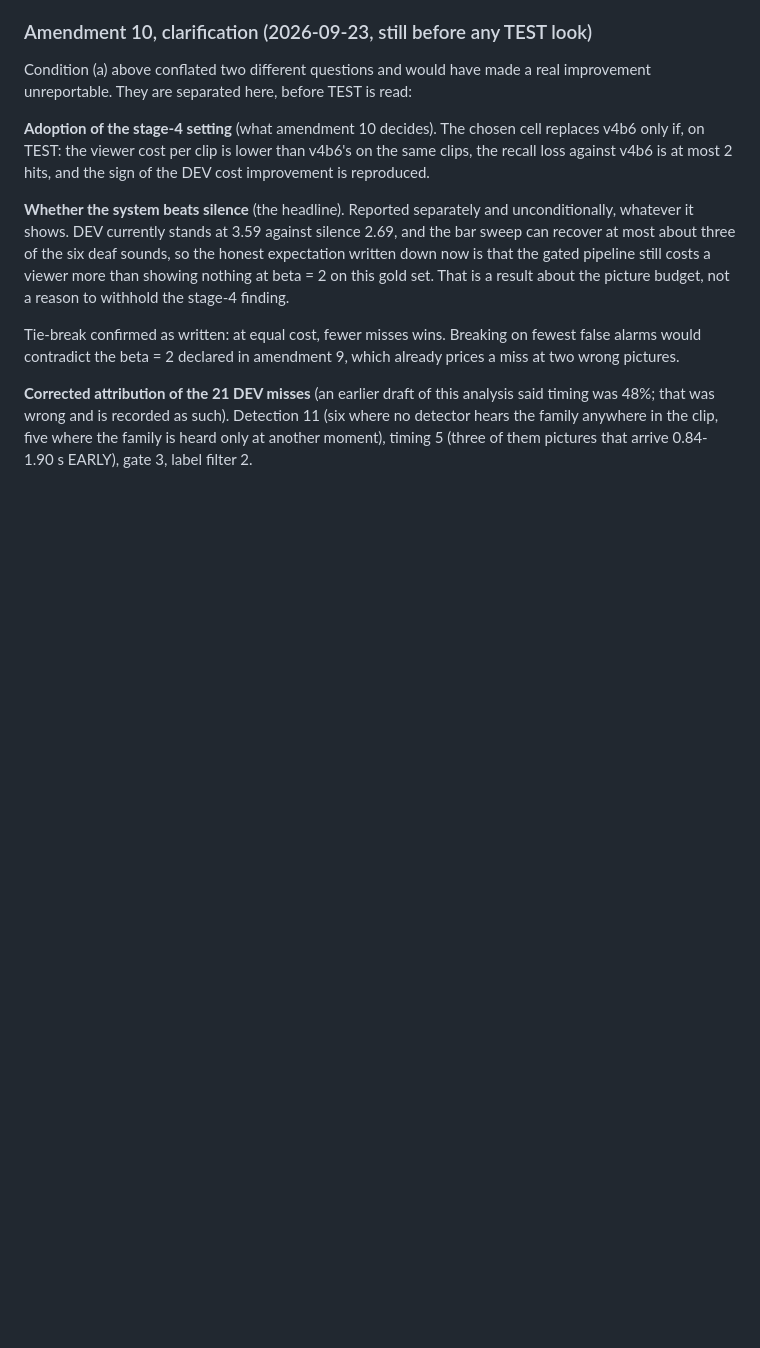
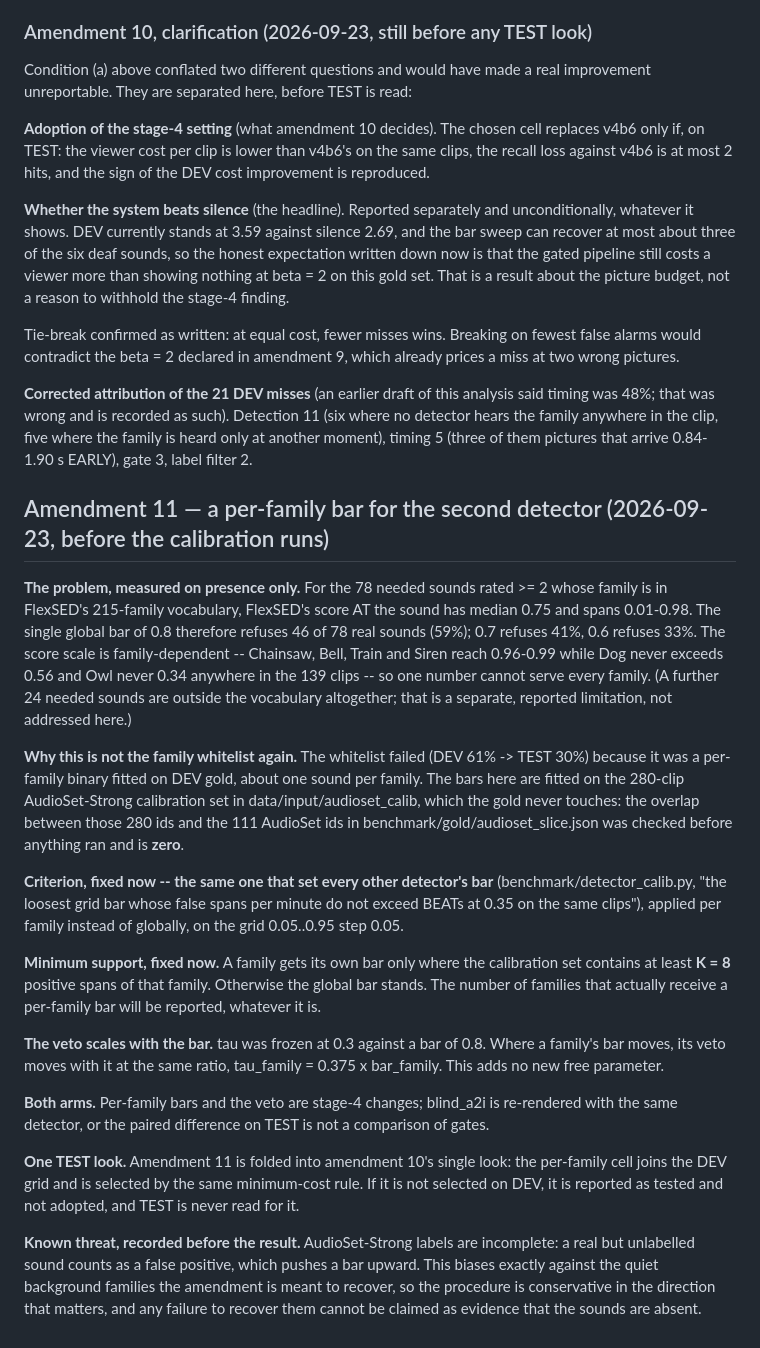
Before and after one commit to adamgavriely/unseen-sounds-visualizer, a Markdown page: docs/prereg_v4.md, the part around the change. Drawn GitHub-style; blank space fills up the shorter version.

Commit message:
amendment 11: per-family FlexSED bar from the AudioSet calibration set, with zero gold overlap verified first
Co-Authored-By: Claude Opus 5 <noreply@anthropic.com>

```diff
--- a/docs/prereg_v4.md
+++ b/docs/prereg_v4.md
@@ -767,3 +767,44 @@ pictures.
 48%; that was wrong and is recorded as such). Detection 11 (six where no detector hears the family
 anywhere in the clip, five where the family is heard only at another moment), timing 5 (three of
 them pictures that arrive 0.84-1.90 s EARLY), gate 3, label filter 2.
+
+## Amendment 11 — a per-family bar for the second detector (2026-09-23, before the calibration runs)
+
+**The problem, measured on presence only.** For the 78 needed sounds rated >= 2 whose family is in
+FlexSED's 215-family vocabulary, FlexSED's score AT the sound has median 0.75 and spans 0.01-0.98.
+The single global bar of 0.8 therefore refuses 46 of 78 real sounds (59%); 0.7 refuses 41%, 0.6
+refuses 33%. The score scale is family-dependent -- Chainsaw, Bell, Train and Siren reach 0.96-0.99
+while Dog never exceeds 0.56 and Owl never 0.34 anywhere in the 139 clips -- so one number cannot
+serve every family. (A further 24 needed sounds are outside the vocabulary altogether; that is a
+separate, reported limitation, not addressed here.)
+
+**Why this is not the family whitelist again.** The whitelist failed (DEV 61% -> TEST 30%) because
+it was a per-family binary fitted on DEV gold, about one sound per family. The bars here are fitted
+on the 280-clip AudioSet-Strong calibration set in data/input/audioset_calib, which the gold never
+touches: the overlap between those 280 ids and the 111 AudioSet ids in benchmark/gold/audioset_slice.json
+was checked before anything ran and is **zero**.
+
+**Criterion, fixed now -- the same one that set every other detector's bar** (benchmark/detector_calib.py,
+"the loosest grid bar whose false spans per minute do not exceed BEATs at 0.35 on the same clips"),
+applied per family instead of globally, on the grid 0.05..0.95 step 0.05.
+
+**Minimum support, fixed now.** A family gets its own bar only where the calibration set contains at
+least **K = 8** positive spans of that family. Otherwise the global bar stands. The number of
+families that actually receive a per-family bar will be reported, whatever it is.
+
+**The veto scales with the bar.** tau was frozen at 0.3 against a bar of 0.8. Where a family's bar
+moves, its veto moves with it at the same ratio, tau_family = 0.375 x bar_family. This adds no new
+free parameter.
+
+**Both arms.** Per-family bars and the veto are stage-4 changes; blind_a2i is re-rendered with the
+same detector, or the paired difference on TEST is not a comparison of gates.
+
+**One TEST look.** Amendment 11 is folded into amendment 10's single look: the per-family cell joins
+the DEV grid and is selected by the same minimum-cost rule. If it is not selected on DEV, it is
+reported as tested and not adopted, and TEST is never read for it.
+
+**Known threat, recorded before the result.** AudioSet-Strong labels are incomplete: a real but
+unlabelled sound counts as a false positive, which pushes a bar upward. This biases exactly against
+the quiet background families the amendment is meant to recover, so the procedure is conservative in
+the direction that matters, and any failure to recover them cannot be claimed as evidence that the
+sounds are absent.
```
